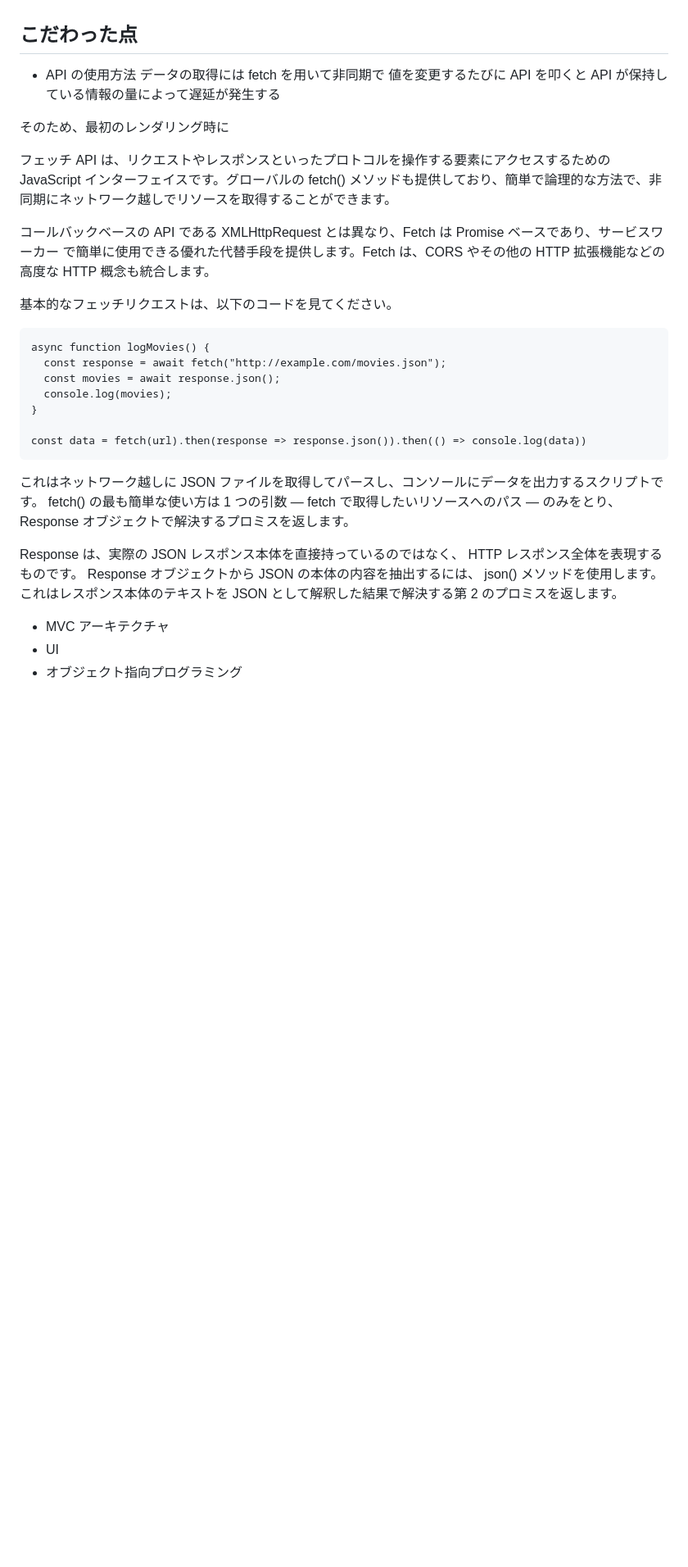
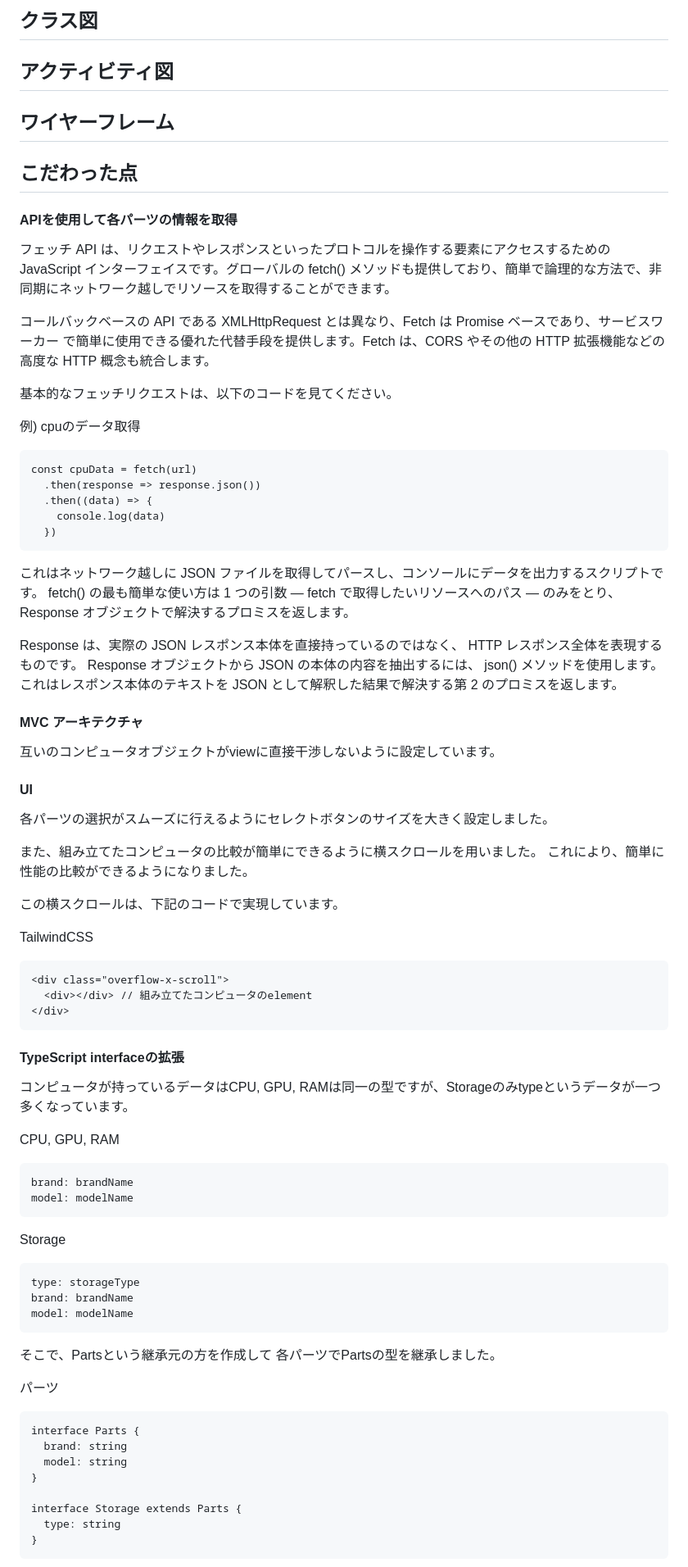
Before and after one commit to daxchx/computer-builder, a Markdown page: README.md, the part around one of its changes. Shown at 82% size. Drawn GitHub-style; blank space fills up the shorter version.

````diff
--- a/README.md
+++ b/README.md
@@ -120,11 +123,12 @@ fetch したデータは変数に保存していつでも使用しできるよ
+## クラス図
+
+## アクティビティ図
+
+## ワイヤーフレーム
 
 ## こだわった点
 
-- API の使用方法
-  データの取得には fetch を用いて非同期で
-  値を変更するたびに API を叩くと API が保持している情報の量によって遅延が発生する
-
-そのため、最初のレンダリング時に
+#### APIを使用して各パーツの情報を取得
 
 フェッチ API は、リクエストやレスポンスといったプロトコルを操作する要素にアクセスするための JavaScript インターフェイスです。グローバルの fetch() メソッドも提供しており、簡単で論理的な方法で、非同期にネットワーク越しでリソースを取得することができます。
 
@@ -132,20 +136,68 @@ fetch したデータは変数に保存していつでも使用しできるよ
 
 基本的なフェッチリクエストは、以下のコードを見てください。
 
+例) cpuのデータ取得
 ```
-async function logMovies() {
-  const response = await fetch("http://example.com/movies.json");
-  const movies = await response.json();
-  console.log(movies);
-}
-
-const data = fetch(url).then(response => response.json()).then(() => console.log(data))
+const cpuData = fetch(url)
+  .then(response => response.json())
+  .then((data) => {
+    console.log(data)
+  })
 ```
 
 これはネットワーク越しに JSON ファイルを取得してパースし、コンソールにデータを出力するスクリプトです。 fetch() の最も簡単な使い方は 1 つの引数 — fetch で取得したいリソースへのパス — のみをとり、 Response オブジェクトで解決するプロミスを返します。
 
 Response は、実際の JSON レスポンス本体を直接持っているのではなく、 HTTP レスポンス全体を表現するものです。 Response オブジェクトから JSON の本体の内容を抽出するには、 json() メソッドを使用します。これはレスポンス本体のテキストを JSON として解釈した結果で解決する第 2 のプロミスを返します。
 
-- MVC アーキテクチャ
-- UI
-- オブジェクト指向プログラミング
+#### MVC アーキテクチャ
+
+互いのコンピュータオブジェクトがviewに直接干渉しないように設定しています。
+
+#### UI
+
+各パーツの選択がスムーズに行えるようにセレクトボタンのサイズを大きく設定しました。
+
+また、組み立てたコンピュータの比較が簡単にできるように横スクロールを用いました。
+これにより、簡単に性能の比較ができるようになりました。
+
+この横スクロールは、下記のコードで実現しています。
+
+TailwindCSS
+```
+<div class="overflow-x-scroll">
+  <div></div> // 組み立てたコンピュータのelement
+</div>
+```
+
+#### TypeScript interfaceの拡張
+
+コンピュータが持っているデータはCPU, GPU, RAMは同一の型ですが、Storageのみtypeというデータが一つ多くなっています。
+
+CPU, GPU, RAM
+```
+brand: brandName
+model: modelName
+```
+
+Storage
+```
+type: storageType
+brand: brandName
+model: modelName
+```
+
+そこで、Partsという継承元の方を作成して
+各パーツでPartsの型を継承しました。
+
+パーツ
+```
+interface Parts {
+  brand: string
+  model: string
+}
+
+interface Storage extends Parts {
+  type: string
+}
+```
+
````
Also changed, not shown: other parts of README.md (+48 -39 lines).
